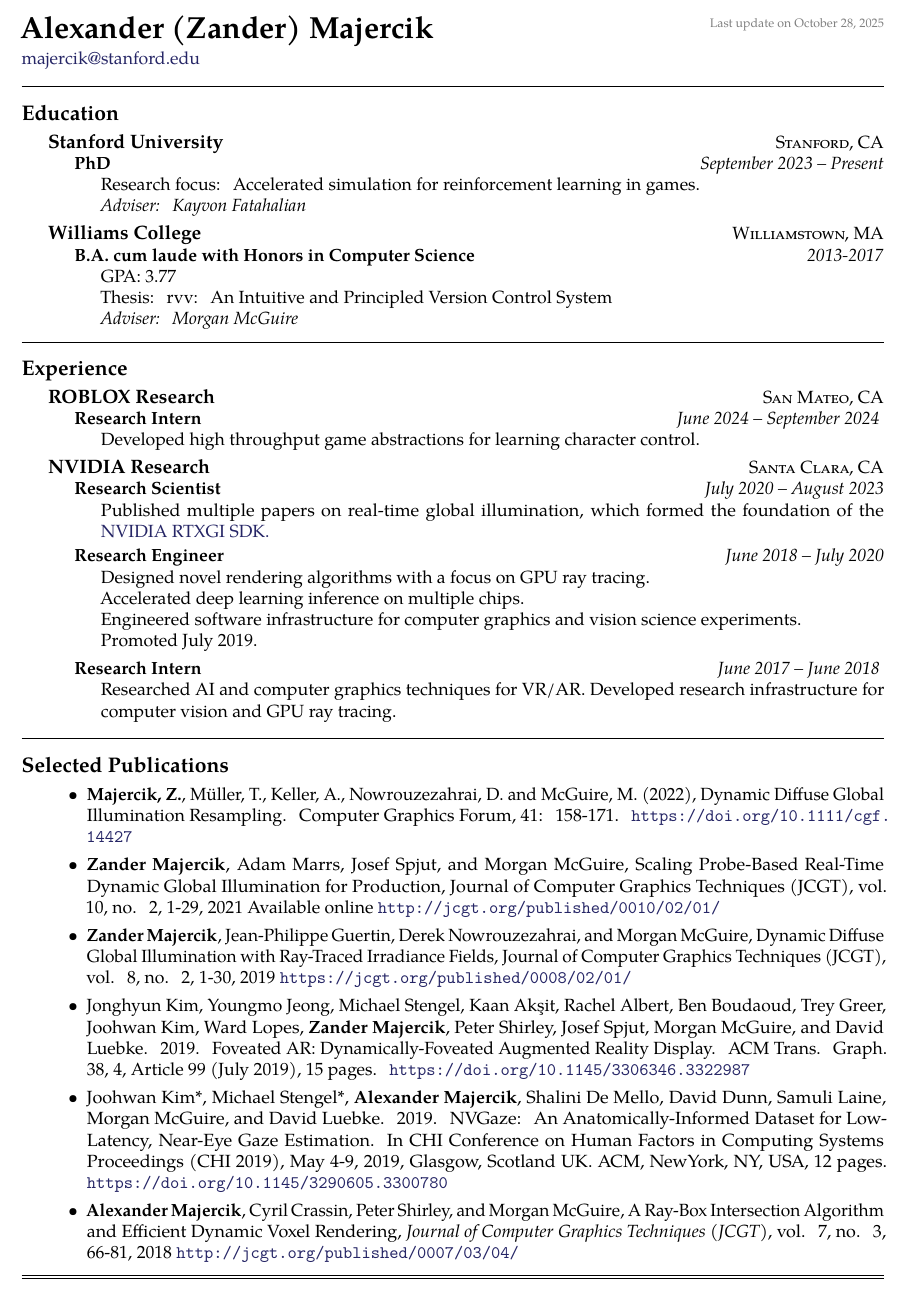
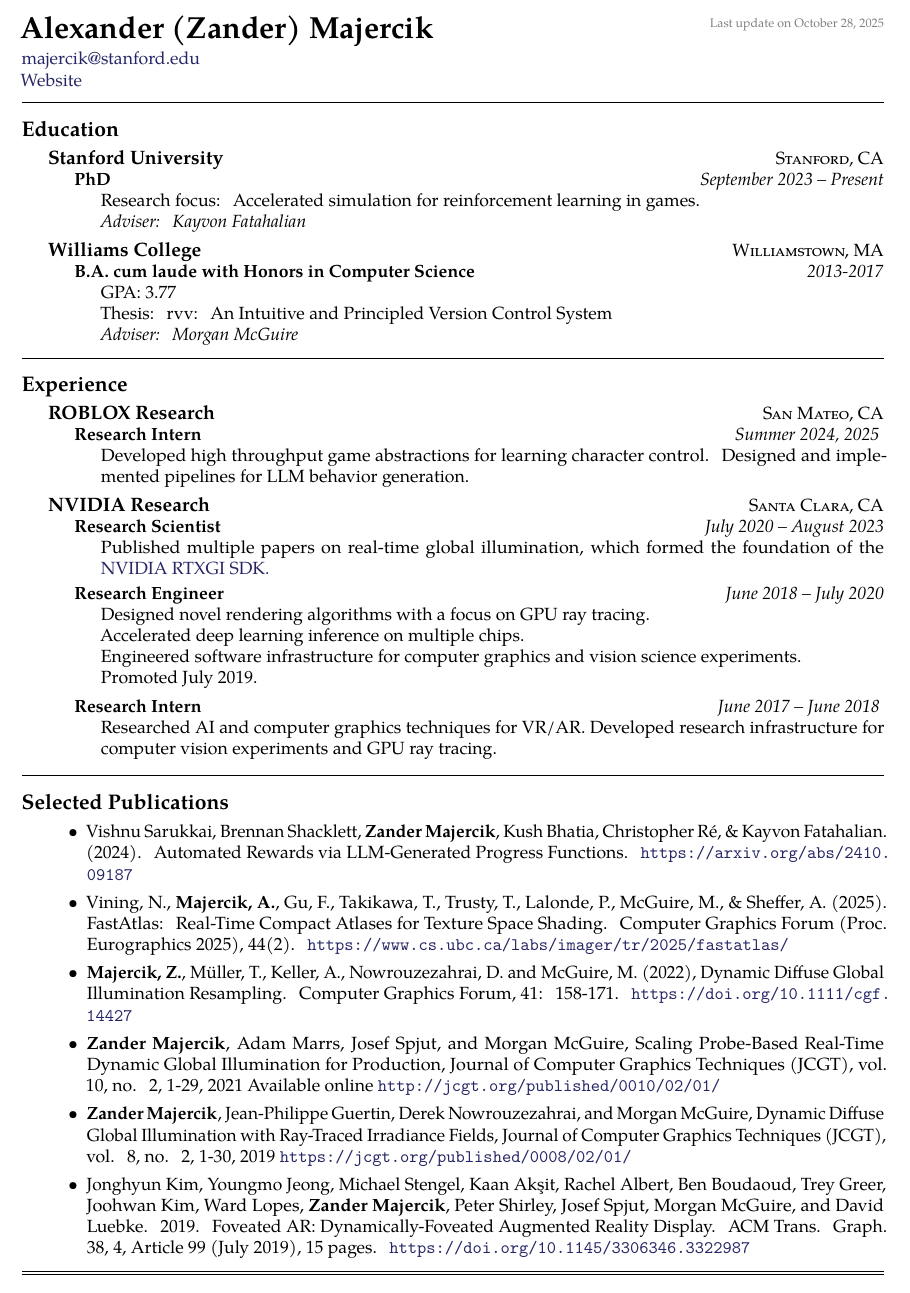
Before and after one commit to ZanderMajercik/ZanderMajercik.github.io, a LaTeX CV (assets/resume/AlexanderMajercikResume.tex): part of the page, cut so that both start at the same text. Compiled offline with pdfLaTeX.

Commit message:
updates resume and about page

```diff
--- a/assets/resume/AlexanderMajercikResume.tex
+++ b/assets/resume/AlexanderMajercikResume.tex
@@ -39,7 +39,8 @@
 % \sbull is a spaced bullet
 % \href well..
 % \\ breaks the line into a new paragraph
-\noindent\href{mailto:majercik@stanford.edu}{majercik\mbox{}@\mbox{}stanford.edu}
+\noindent\href{mailto:majercik@stanford.edu}{majercik\mbox{}@\mbox{}stanford.edu}\\
+\noindent\href{zandermajercik.github.io}{Website}
 %\textsmaller{+}1(207)751-2199\sbull
 %\href{https://research.nvidia.com/person/zander-majercik}{NVIDIA Research Profile}
 
@@ -75,8 +76,8 @@
 {\textsc{San Mateo, CA}}{%
 \headedsubsection
 {Research Intern}
-{June 2024 -- September 2024}
-{ \bodytext{Developed high throughput game abstractions for learning character control.} }
+{Summer 2024, 2025}
+{ \bodytext{Developed high throughput game abstractions for learning character control. Designed and implemented pipelines for LLM behavior generation.} }
 }
 \headedsection
 {\bf NVIDIA Research}
@@ -92,7 +93,7 @@
 \headedsubsection
 {Research Intern}
 {June 2017 -- June 2018}
-{ \bodytext{Researched AI and computer graphics techniques for VR/AR. Developed research infrastructure for computer vision and GPU ray tracing.} }
+{ \bodytext{Researched AI and computer graphics techniques for VR/AR. Developed research infrastructure for computer vision experiments and GPU ray tracing.} }
 }
 
 %\headedsection  % sets the header for a subsection and contains usually body text
@@ -122,12 +123,14 @@
 \roottitle{Selected Publications}
 {\bodytext{
 \begin{itemize}
+\item{Vishnu Sarukkai, Brennan Shacklett, \textbf{Zander Majercik}, Kush Bhatia, Christopher Ré, \& Kayvon Fatahalian. (2024). Automated Rewards via LLM-Generated Progress Functions. \url{https://arxiv.org/abs/2410.09187}}
+\item{Vining, N., \textbf{Majercik, A.}, Gu, F., Takikawa, T., Trusty, T., Lalonde, P., McGuire, M., \& Sheffer, A. (2025). FastAtlas: Real-Time Compact Atlases for Texture Space Shading. Computer Graphics Forum (Proc. Eurographics 2025), 44(2). \url{https://www.cs.ubc.ca/labs/imager/tr/2025/fastatlas/}}
 \item{\textbf{Majercik, Z.}, Müller, T., Keller, A., Nowrouzezahrai, D. and McGuire, M. (2022), Dynamic Diffuse Global Illumination Resampling. Computer Graphics Forum, 41: 158-171. \url{ https://doi.org/10.1111/cgf.14427}}
 \item{\textbf{Zander Majercik}, Adam Marrs, Josef Spjut, and Morgan McGuire, Scaling Probe-Based Real-Time Dynamic Global Illumination for Production, Journal of Computer Graphics Techniques (JCGT), vol. 10, no. 2, 1-29, 2021 Available online \url{http://jcgt.org/published/0010/02/01/}}
 \item{\textbf{Zander Majercik}, Jean-Philippe Guertin, Derek Nowrouzezahrai, and Morgan McGuire, Dynamic Diffuse Global Illumination with Ray-Traced Irradiance Fields, Journal of Computer Graphics Techniques (JCGT), vol. 8, no. 2, 1-30, 2019 \url{https://jcgt.org/published/0008/02/01/}}
 \item{Jonghyun Kim, Youngmo Jeong, Michael Stengel, Kaan Ak\c{s}it, Rachel Albert, Ben Boudaoud, Trey Greer, Joohwan Kim, Ward Lopes, \textbf{Zander Majercik}, Peter Shirley, Josef Spjut, Morgan McGuire, and David Luebke. 2019. Foveated AR: Dynamically-Foveated Augmented Reality Display. ACM Trans. Graph. 38, 4, Article 99 (July 2019), 15 pages. \url{https://doi.org/10.1145/3306346.3322987}}
-\item{Joohwan Kim*, Michael Stengel*, \textbf{Alexander Majercik}, Shalini De Mello, David Dunn, Samuli Laine, Morgan McGuire, and David Luebke. 2019. NVGaze: An Anatomically-Informed Dataset for Low-Latency, Near-Eye Gaze Estimation. In CHI Conference on Human Factors in Computing Systems Proceedings (CHI 2019), May 4-9, 2019, Glasgow, Scotland UK. ACM, NewYork, NY, USA, 12 pages. \url{https://doi.org/10.1145/3290605.3300780}}
-\item{\textbf{Alexander Majercik}, Cyril Crassin, Peter Shirley, and Morgan McGuire, A Ray-Box Intersection Algorithm and Efficient Dynamic Voxel Rendering, \emph{Journal of Computer Graphics Techniques (JCGT)}, vol. 7, no. 3, 66-81, 2018 \url{http://jcgt.org/published/0007/03/04/}}
+%\item{Joohwan Kim*, Michael Stengel*, \textbf{Alexander Majercik}, Shalini De Mello, David Dunn, Samuli Laine, Morgan McGuire, and David Luebke. 2019. NVGaze: An Anatomically-Informed Dataset for Low-Latency, Near-Eye Gaze Estimation. In CHI Conference on Human Factors in Computing Systems Proceedings (CHI 2019), May 4-9, 2019, Glasgow, Scotland UK. ACM, NewYork, NY, USA, 12 pages. \url{https://doi.org/10.1145/3290605.3300780}}
+%\item{\textbf{Alexander Majercik}, Cyril Crassin, Peter Shirley, and Morgan McGuire, A Ray-Box Intersection Algorithm and Efficient Dynamic Voxel Rendering, \emph{Journal of Computer Graphics Techniques (JCGT)}, vol. 7, no. 3, 66-81, 2018 \url{http://jcgt.org/published/0007/03/04/}}
 \end{itemize}
  }
  }
```
Also changed, not shown: _pages/about.md (+1 -1 lines), assets/resume/AlexanderMajercikResume.pdf, 1 other file.
